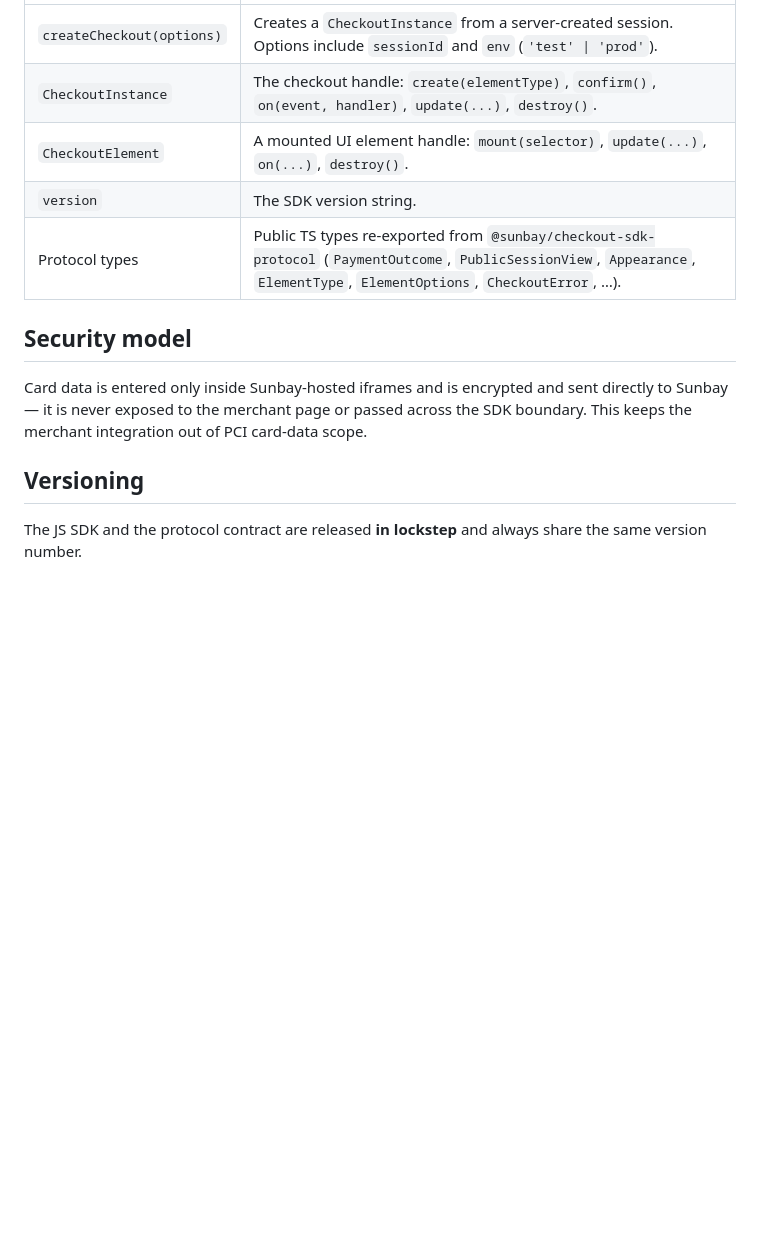
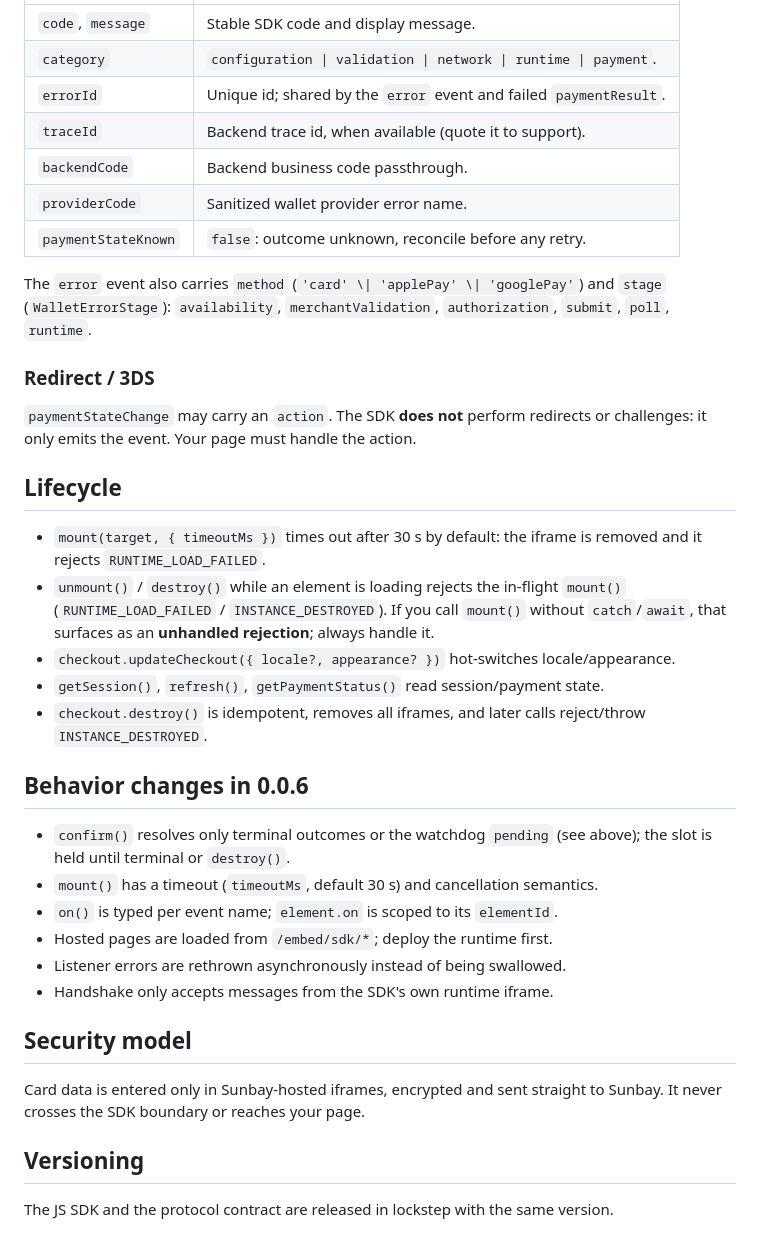
Before and after one commit to sunbay-developer/sunbay-checkout-sdk-web, a Markdown page: js/README.md, the part around one of its changes. Rendered like a GitHub page; blank space fills up the shorter version.

```diff
--- a/js/README.md
+++ b/js/README.md
@@ -77,18 +124,48 @@ Hosted runtime must serve `/embed/sdk/*` (SDK >= 0.0.6); deploy the runtime befo
 | --- | --- |
-| `createCheckout(options)` | Creates a `CheckoutInstance` from a server-created session. Options include `sessionId` and `env` (`'test' \| 'prod'`). |
-| `CheckoutInstance` | The checkout handle: `create(elementType)`, `confirm()`, `on(event, handler)`, `update(...)`, `destroy()`. |
-| `CheckoutElement` | A mounted UI element handle: `mount(selector)`, `update(...)`, `on(...)`, `destroy()`. |
-| `version` | The SDK version string. |
-| Protocol types | Public TS types re-exported from `@sunbay/checkout-sdk-protocol` (`PaymentOutcome`, `PublicSessionView`, `Appearance`, `ElementType`, `ElementOptions`, `CheckoutError`, …). |
+| `code`, `message` | Stable SDK code and display message. |
+| `category` | `configuration \| validation \| network \| runtime \| payment`. |
+| `errorId` | Unique id; shared by the `error` event and failed `paymentResult`. |
+| `traceId` | Backend trace id, when available (quote it to support). |
+| `backendCode` | Backend business code passthrough. |
+| `providerCode` | Sanitized wallet provider error name. |
+| `paymentStateKnown` | `false`: outcome unknown, reconcile before any retry. |
+
+The `error` event also carries `method` (`'card' \| 'applePay' \| 'googlePay'`) and
+`stage` (`WalletErrorStage`): `availability`, `merchantValidation`, `authorization`,
+`submit`, `poll`, `runtime`.
+
+### Redirect / 3DS
+
+`paymentStateChange` may carry an `action`. The SDK **does not** perform redirects or
+challenges: it only emits the event. Your page must handle the action.
+
+## Lifecycle
+
+- `mount(target, { timeoutMs })` times out after 30 s by default: the iframe is removed
+  and it rejects `RUNTIME_LOAD_FAILED`.
+- `unmount()` / `destroy()` while an element is loading rejects the in-flight `mount()`
+  (`RUNTIME_LOAD_FAILED` / `INSTANCE_DESTROYED`). If you call `mount()` without
+  `catch`/`await`, that surfaces as an **unhandled rejection**; always handle it.
+- `checkout.updateCheckout({ locale?, appearance? })` hot-switches locale/appearance.
+- `getSession()`, `refresh()`, `getPaymentStatus()` read session/payment state.
+- `checkout.destroy()` is idempotent, removes all iframes, and later calls reject/throw
+  `INSTANCE_DESTROYED`.
+
+## Behavior changes in 0.0.6
+
+- `confirm()` resolves only terminal outcomes or the watchdog `pending` (see above); the
+  slot is held until terminal or `destroy()`.
+- `mount()` has a timeout (`timeoutMs`, default 30 s) and cancellation semantics.
+- `on()` is typed per event name; `element.on` is scoped to its `elementId`.
+- Hosted pages are loaded from `/embed/sdk/*`; deploy the runtime first.
+- Listener errors are rethrown asynchronously instead of being swallowed.
+- Handshake only accepts messages from the SDK's own runtime iframe.
 
 ## Security model
 
-Card data is entered only inside Sunbay-hosted iframes and is encrypted and sent
-directly to Sunbay — it is never exposed to the merchant page or passed across
-the SDK boundary. This keeps the merchant integration out of PCI card-data
-scope.
+Card data is entered only in Sunbay-hosted iframes, encrypted and sent straight to
+Sunbay. It never crosses the SDK boundary or reaches your page.
 
 ## Versioning
 
-The JS SDK and the protocol contract are released **in lockstep** and always
-share the same version number.
+The JS SDK and the protocol contract are released in lockstep with the same version.
```
Also changed, not shown: other parts of js/README.md (+96 -49 lines), js/CHANGELOG.md (added, +37 -0 lines).
